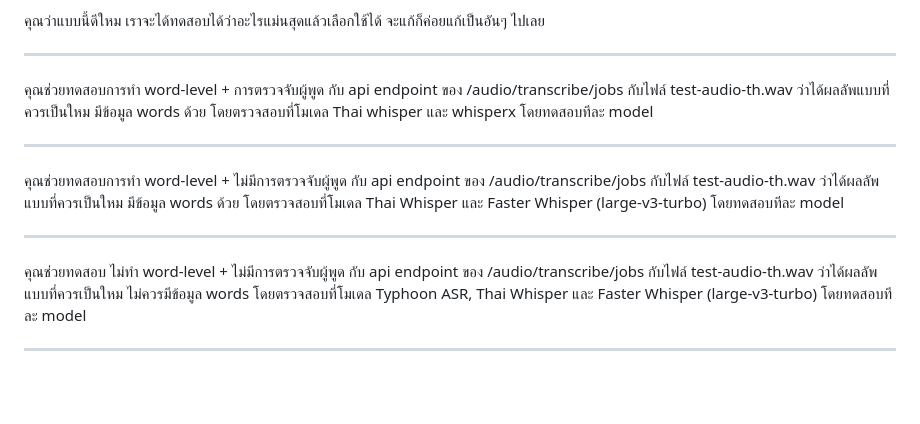
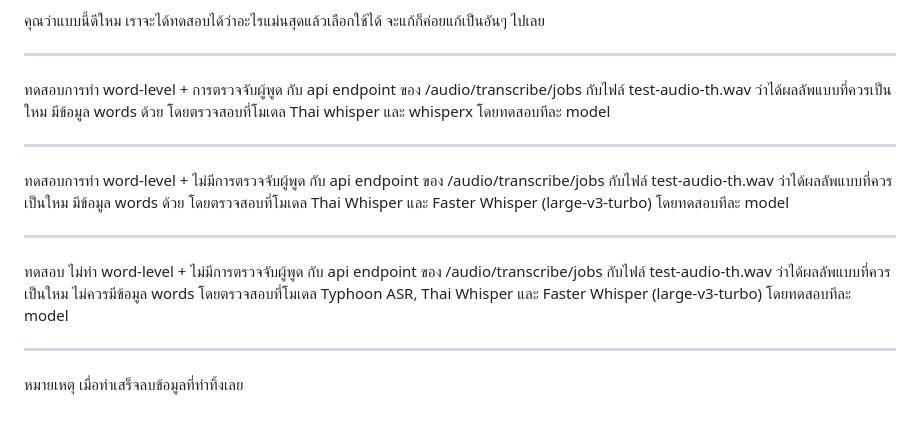
Before and after one commit to choonewza-pro/choonova-transcribe, a Markdown page: PROMPTS.md, the part around the change. Drawn GitHub-style; blank space fills up the shorter version.

Commit message:
docs: finalize word-level test prompts for /audio/transcribe/jobs

```diff
--- a/PROMPTS.md
+++ b/PROMPTS.md
@@ -17,14 +17,16 @@
 
 ---
 
-คุณช่วยทดสอบการทำ word-level + การตรวจจับผู้พูด กับ api endpoint ของ /audio/transcribe/jobs กับไฟล์ test-audio-th.wav ว่าได้ผลลัพแบบที่ควรเป็นใหม มีข้อมูล words ด้วย โดยตรวจสอบที่โมเดล Thai whisper และ whisperx โดยทดสอบทีละ model
+ทดสอบการทำ word-level + การตรวจจับผู้พูด กับ api endpoint ของ /audio/transcribe/jobs กับไฟล์ test-audio-th.wav ว่าได้ผลลัพแบบที่ควรเป็นใหม มีข้อมูล words ด้วย โดยตรวจสอบที่โมเดล Thai whisper และ whisperx โดยทดสอบทีละ model
 
 ---
 
-คุณช่วยทดสอบการทำ word-level + ไม่มีการตรวจจับผู้พูด กับ api endpoint ของ /audio/transcribe/jobs กับไฟล์ test-audio-th.wav ว่าได้ผลลัพแบบที่ควรเป็นใหม มีข้อมูล words ด้วย โดยตรวจสอบที่โมเดล Thai Whisper และ Faster Whisper (large-v3-turbo) โดยทดสอบทีละ model
+ทดสอบการทำ word-level + ไม่มีการตรวจจับผู้พูด กับ api endpoint ของ /audio/transcribe/jobs กับไฟล์ test-audio-th.wav ว่าได้ผลลัพแบบที่ควรเป็นใหม มีข้อมูล words ด้วย โดยตรวจสอบที่โมเดล Thai Whisper และ Faster Whisper (large-v3-turbo) โดยทดสอบทีละ model
 
 ---
 
-คุณช่วยทดสอบ ไม่ทำ word-level + ไม่มีการตรวจจับผู้พูด กับ api endpoint ของ /audio/transcribe/jobs กับไฟล์ test-audio-th.wav ว่าได้ผลลัพแบบที่ควรเป็นใหม ไม่ควรมีข้อมูล words โดยตรวจสอบที่โมเดล Typhoon ASR, Thai Whisper และ Faster Whisper (large-v3-turbo) โดยทดสอบทีละ model
+ทดสอบ ไม่ทำ word-level + ไม่มีการตรวจจับผู้พูด กับ api endpoint ของ /audio/transcribe/jobs กับไฟล์ test-audio-th.wav ว่าได้ผลลัพแบบที่ควรเป็นใหม ไม่ควรมีข้อมูล words โดยตรวจสอบที่โมเดล Typhoon ASR, Thai Whisper และ Faster Whisper (large-v3-turbo) โดยทดสอบทีละ model
 
 ---
+
+หมายเหตุ เมื่อทำเสร็จลบข้อมูลที่ทำทิ้งเลย
```
